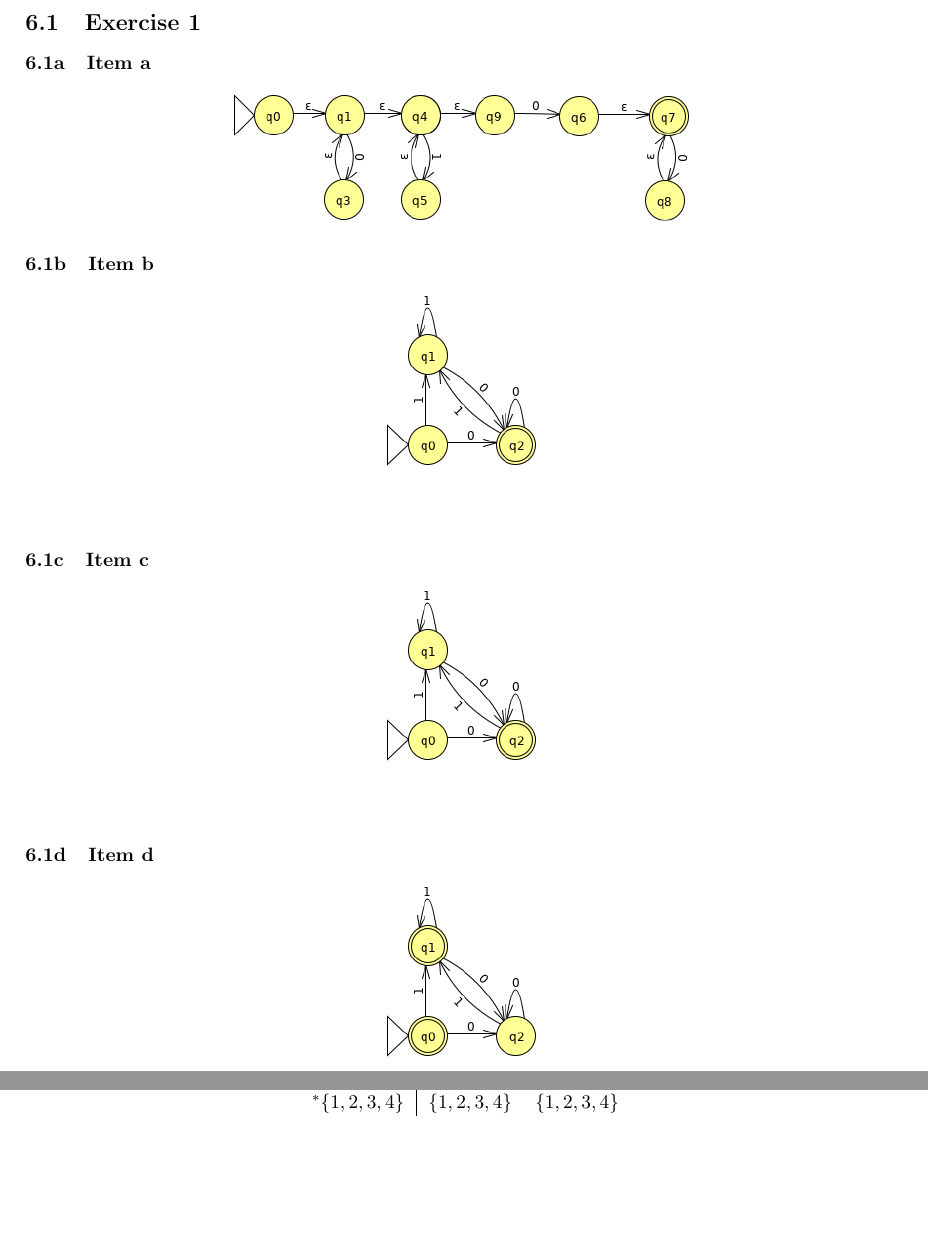
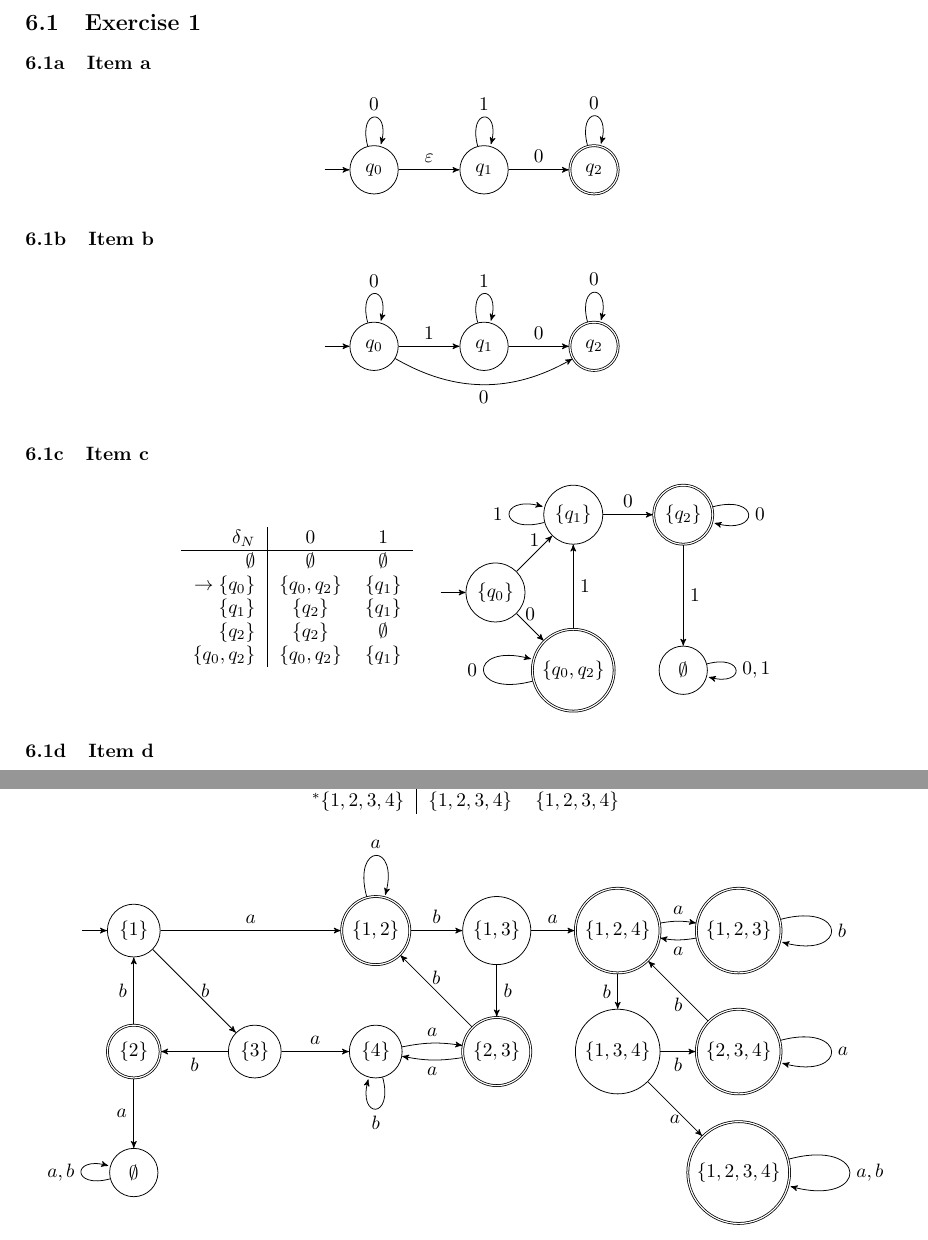
Before and after one commit to dmfrodrigues/feup-tcom-ex, a LaTeX document (TP/TP06/TCOM_TP06.tex): two parts of pages 1 and 2 of 3, joined at a grey line, cut so that both start at the same text, the shorter picture padded with empty space. Compiled offline with pdfLaTeX.

Commit message:
Removed images from TP06

```diff
--- a/TP/TP06/TCOM_TP06.tex
+++ b/TP/TP06/TCOM_TP06.tex
@@ -6,8 +6,68 @@
 \renewcommand{\thesubsubsection}{\thesubsection\alph{subsubsection}}
 \subsection{Exercise 1}
 \subsubsection{Item a}
-\begin{center} \includegraphics[scale=0.5]{TP06_1_a} \end{center}
+\begin{center}
+	\begin{tikzpicture}[->,>=stealth',node distance=2cm,initial text=$ $,]
+		\node[state, initial](q0) {$q_0$};
+		\node[state, right of=q0](q1) {$q_1$};
+		\node[state, accepting, right of=q1](q2) {$q_2$};
+
+		\draw   (q0)	edge[loop above] node{$0$} (q0)
+				(q0)	edge[above] node{$\varepsilon$} (q1)
+				(q1)	edge[loop above] node{$1$} (q1)
+				(q1)	edge[above] node{$0$} (q2)
+				(q2)	edge[loop above] node{$0$} (q2)
+				;
+	\end{tikzpicture}
+\end{center}
 \subsubsection{Item b}
-\begin{center} \includegraphics[scale=0.5]{TP06_1_b} \end{center}
+\begin{center}
+	\begin{tikzpicture}[->,>=stealth',node distance=2cm,initial text=$ $,]
+		\node[state, initial](q0) {$q_0$};
+		\node[state, right of=q0](q1) {$q_1$};
+		\node[state, accepting, right of=q1](q2) {$q_2$};
+
+		\draw   (q0)	edge[loop above] node{$0$} (q0)
+				(q0)	edge[above] node{$1$} (q1)
+				(q0)	edge[bend right, below] node{$0$} (q2)
+				(q1)	edge[loop above] node{$1$} (q1)
+				(q1)	edge[above] node{$0$} (q2)
+				(q2)	edge[loop above] node{$0$} (q2)
+				;
+	\end{tikzpicture}
+\end{center}
 \subsubsection{Item c}
-\begin{center} \includegraphics[scale=0.5]{TP06_1_b} \end{center}
+\begin{center}
+	\begin{minipage}{45mm}
+		\begin{center} \begin{tabular}{r | c c}
+			$\delta_N           $ & $0           $ & $1        $ \\ \hline
+			$          \emptyset$ & $\emptyset   $ & $\emptyset$ \\
+			$\rightarrow \{q_0\}$ & $\{q_0, q_2\}$ & $\{q_1  \}$ \\
+			$            \{q_1\}$ & $\{q_2\}     $ & $\{q_1  \}$ \\
+			$            \{q_2\}$ & $\{q_2\}     $ & $\emptyset$ \\
+			$        \{q_0,q_2\}$ & $\{q_0, q_2\}$ & $\{q_1  \}$
+		\end{tabular} \end{center}
+	\end{minipage}
+	\begin{minipage}{60mm}
+		\begin{center}
+			\begin{tikzpicture}[->,>=stealth',node distance=2cm,initial text=$ $,]
+				\node[state, initial](q0) {$\{q_0\}$};
+				\node[state, above right of=q0](q1) {$\{q_1\}$};
+				\node[state, accepting, below right of=q0](q02) {$\{q_0, q_2\}$};
+				\node[state, accepting, right of=q1](q2) {$\{q_2\}$};
+				\node[state, right of=q02](e) {$\emptyset$};
+
+				\draw   (e)		edge[loop right] node{$0, 1$} (e)
+						(q0)	edge[above] node{$0$} (q02)
+						(q0)	edge[above] node{$1$} (q1)
+						(q1)	edge[above] node{$0$} (q2)
+						(q1)	edge[loop left] node{$1$} (q1)
+						(q2)	edge[loop right] node{$0$} (q2)
+						(q2)	edge[right] node{$1$} (e)
+						(q02)	edge[loop left] node{$0$} (q02)
+						(q02)	edge[right] node{$1$} (q1)
+						;
+			\end{tikzpicture}
+		\end{center}
+	\end{minipage}
+\end{center}
@@ -47,2 +115,0 @@
-	$      ^* \{2,3,4\}$ & $\{2,3,4\}$ & $\{1,2,4\}$\\
-	$      ^* \{1,2,3,4\}$ & $\{1,2,3,4\}$ & $\{1,2,3,4\}$
@@ -49,5 +128,49 @@
+	$         ^* \{2,3,4\}$ & $\{2,3,4\}$   & $\{1,2,4\}$ \\
+	$       ^* \{1,2,3,4\}$ & $\{1,2,3,4\}$ & $\{1,2,3,4\}$
 \end{tabular} \end{center}
-\begin{center} \includegraphics[scale=0.5]{TP06_2_d} \end{center}
+\begin{center}
+	\begin{tikzpicture}[->,>=stealth',node distance=2.2cm,initial text=$ $,]
+		\node[state, initial](1) {$\{1\}$};
+		\node[state, accepting, below of=1](2) {$\{2\}$};
+		\node[state, right of=2](3) {$\{3\}$};
+		\node[state, right of=3](4) {$\{4\}$};
+		\node[state, accepting, right of=4](23) {$\{2,3\}$};
+		\node[state, below of=2](e) {$\emptyset$};
+		\node[state, accepting, above of=4](12) {$\{1,2\}$};
+		\node[state, above of=23](13) {$\{1,3\}$};
+		\node[state, accepting, right of=13](124) {$\{1,2,4\}$};
+		\node[state, below of=124](134) {$\{1,3,4\}$};
+		\node[state, accepting, right of=124](123) {$\{1,2,3\}$};
+		\node[state, accepting, right of=134](234) {$\{2,3,4\}$};
+		\node[state, accepting, below of=234](1234) {$\{1,2,3,4\}$};
+
+		\draw   (e)		edge[loop left] node{$a,b$} (e)
+				(1)		edge[above] node{$a$} (12)
+				(1)		edge[right] node{$b$} (3)
+				(2)		edge[left ] node{$a$} (e)
+				(2)		edge[left ] node{$b$} (1)
+				(3)		edge[above] node{$a$} (4)
+				(3)		edge[below] node{$b$} (2)
+				(4)		edge[bend left=10, above] node{$a$} (23)
+				(4)		edge[loop below] node{$b$} (4)
+				(12)	edge[loop above] node{$a$} (12)
+				(12)	edge[above] node{$b$} (13)
+				(13)	edge[above] node{$a$} (124)
+				(13)	edge[right] node{$b$} (23)
+				(23)	edge[bend left=10, below] node{$a$} (4)
+				(23)	edge[above] node{$b$} (12)
+				(124)	edge[bend left=10, above] node{$a$} (123)
+				(124)	edge[left] node{$b$} (134)
+				(134)	edge[below] node{$a$} (1234)
+				(134)	edge[below] node{$b$} (234)
+				(123)	edge[bend left=10, below] node{$a$} (124)
+				(123)	edge[loop right] node{$b$} (123)
+				(234)	edge[loop right] node{$a$} (123)
+				(234)	edge[below] node{$b$} (124)
+				(1234)	edge[loop right] node{$a,b$} (1234)
+				;
+	\end{tikzpicture}
+\end{center}
 \subsection{Exercise 3}
 \begin{equation*}
 	b^* a b^* a (a+b)^*
```
Also changed, not shown: TP/TP06/TP06_1_a.png (deleted), TP/TP06/TP06_1_b.png (deleted), TP/TP06/TP06_1_d.png (deleted), TP/TP06/TP06_2_d.png (deleted), TP/TP06/TCOM_TP06.tex (45 more changed lines), 4 other files.
